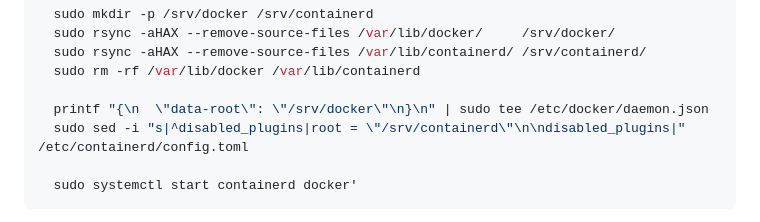
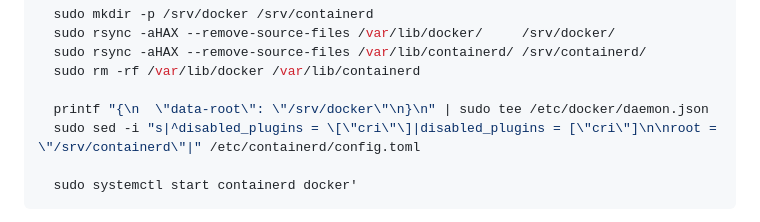
Before and after one commit to gstn-caruso/mediateca, a Markdown page: README.md, the part around the change. Drawn GitHub-style.

Commit message:
docs: use the containerd sed that was actually run
The README carried a variant I never verified against the NAS.

````diff
--- a/README.md
+++ b/README.md
@@ -106,7 +106,7 @@ ssh nas 'sudo systemctl stop docker.socket docker containerd
   sudo rm -rf /var/lib/docker /var/lib/containerd
 
   printf "{\n  \"data-root\": \"/srv/docker\"\n}\n" | sudo tee /etc/docker/daemon.json
-  sudo sed -i "s|^disabled_plugins|root = \"/srv/containerd\"\n\ndisabled_plugins|" /etc/containerd/config.toml
+  sudo sed -i "s|^disabled_plugins = \[\"cri\"\]|disabled_plugins = [\"cri\"]\n\nroot = \"/srv/containerd\"|" /etc/containerd/config.toml
 
   sudo systemctl start containerd docker'
 ```
````
